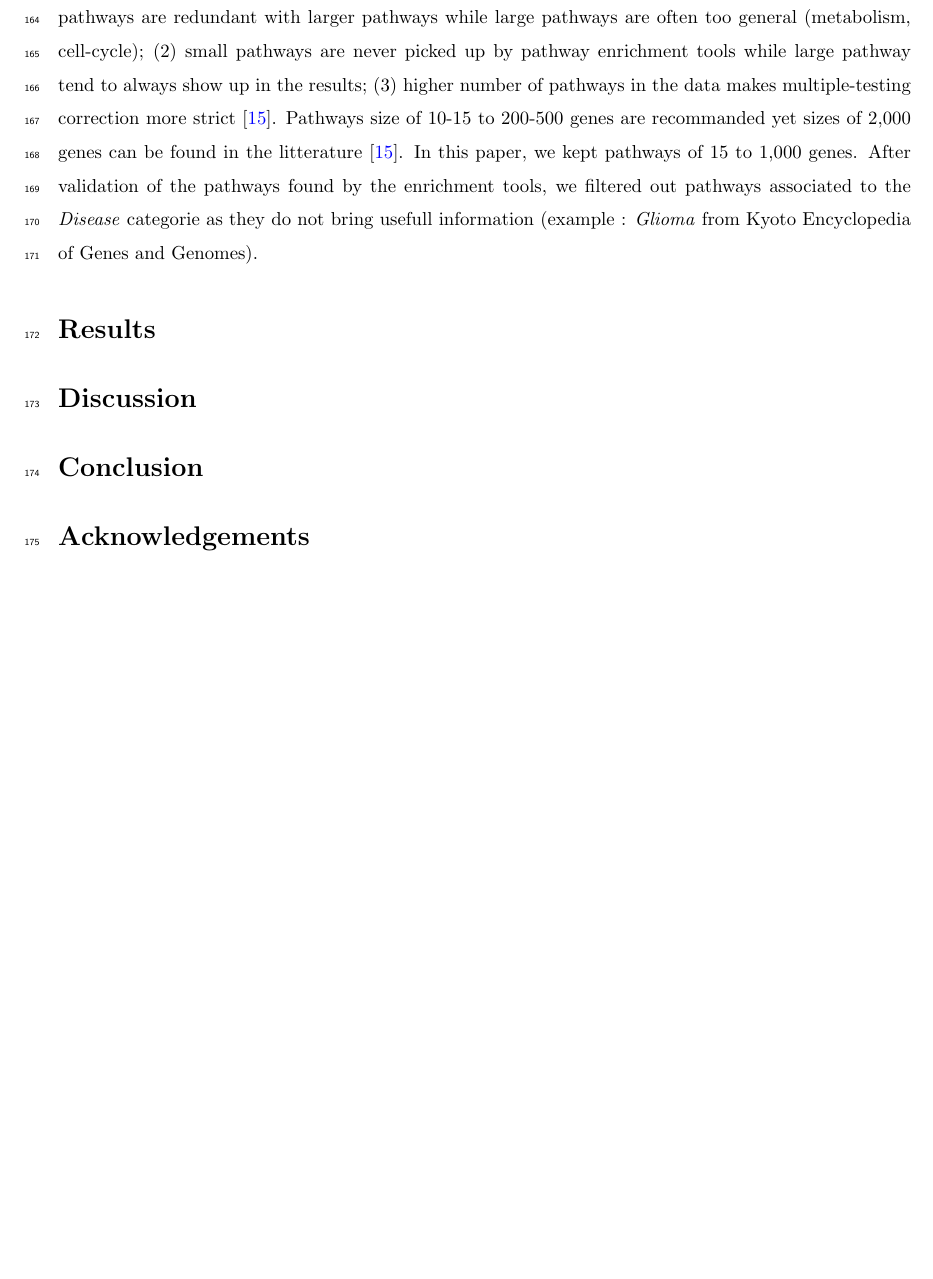
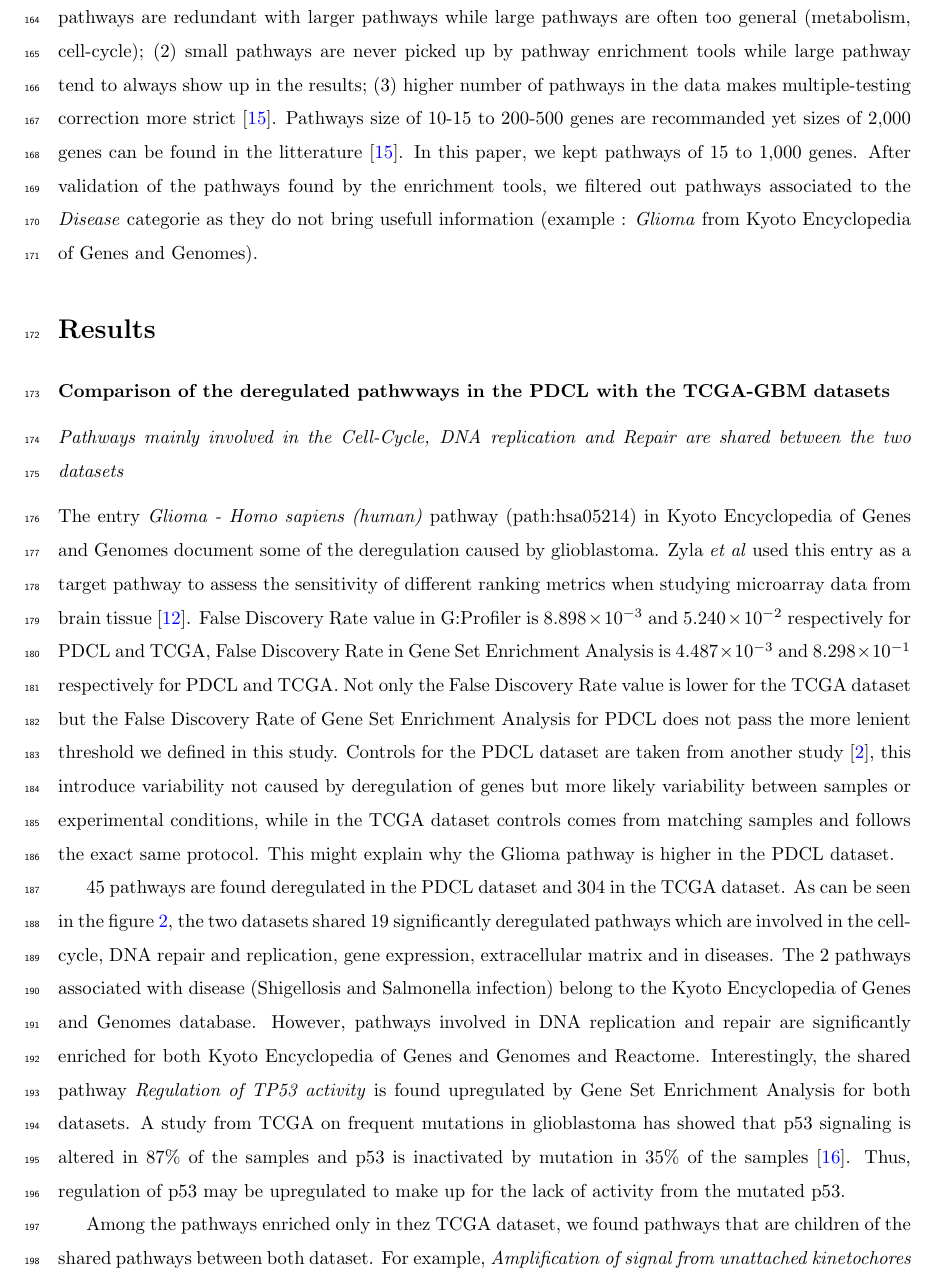
Before and after one commit to khaathe/pdcl-data-analysis, a LaTeX paper (manuscript.tex, which reads manuscript/acronym.tex, manuscript/result.tex): part of page 7 of 9 before the commit and part of page 7 of 11 after it, cut so that both start at the same text, the shorter picture padded with empty space. Compiled offline with pdfLaTeX.

Commit message:
Shared pathways between the 2 datasets

```diff
--- a/manuscript/acronym.tex
+++ b/manuscript/acronym.tex
@@ -12,3 +12,4 @@
 \newacronym{gmt}{Gene Matrix Transposed}{GMT}
 \newacronym{kegg}{Kyoto Encyclopedia of Genes and Genomes}{KEGG}
 \newacronym{es}{enrichment score}{ES}
+\newacronym{ecm}{Extra-Cellular Matrix}{ECM}
--- a/manuscript/result.tex
+++ b/manuscript/result.tex
@@ -1 +1,15 @@
 \section{Results}
+
+\subsection{Comparison of the deregulated pathwways in the PDCL with the TCGA-GBM datasets}
+
+\subsubsection{Pathways mainly involved in the Cell-Cycle, DNA replication and Repair are shared between the two datasets}
+
+The entry \textit{Glioma - Homo sapiens (human)} pathway (path:hsa05214) in \acrshort{kegg} document some of the deregulation caused by glioblastoma.
+Zyla \textit{et al} used this entry as a target pathway to assess the sensitivity of different ranking metrics when studying microarray data from brain tissue \cite*{Zyla2017}.
+\acrshort{fdr} value in G:Profiler is $8.898 \times 10^{-3}$ and $5.240 \times 10^{-2}$ respectively for \acrshort{pdcl} and \acrshort{tcga}, \acrshort{fdr} in \acrshort{gsea} is $4.487 \times 10^{-3}$ and $8.298 \times 10^{-1}$ respectively for \acrshort{pdcl} and \acrshort{tcga}.
+Not only the \acrshort{fdr} value is lower for the \acrshort{tcga} dataset but the \acrshort{fdr} of \acrshort{gsea} for \acrshort{pdcl} does not pass the more lenient threshold we defined in this study.
+Controls for the \acrshort{pdcl} dataset are taken from another study \cite*{Lundin2018}, this introduce variability not caused by deregulation of genes but more likely variability between samples or experimental conditions, while in the \acrshort{tcga} dataset controls comes from matching samples and follows the exact same protocol.
+This might explain why the Glioma pathway is higher in the \acrshort{pdcl} dataset.
+
+45 pathways are found deregulated in the \acrshort{pdcl} dataset and 304 in the \acrshort{tcga} dataset.
+As can be seen in the figure \ref{fig:heatmap-fdr-global-tcga}, the two datasets shared 19 significantly deregulated pathways which are involved in the cell-cycle, DNA repair and replication, gene expression, extracellular matrix and in diseases.
@@ -1,0 +22,10 @@
+    \label{fig:heatmap-fdr-global-tcga}
+\end{figure}
+The 2 pathways associated with disease (Shigellosis and Salmonella infection) belong to the \acrshort{kegg} database.
+However, pathways involved in DNA replication and repair are significantly enriched for both \acrshort{kegg} and Reactome.
+Interestingly, the shared pathway \textit{Regulation of TP53 activity} is found upregulated by \acrshort{gsea} for both datasets.
+A study from \acrshort{tcga} on frequent mutations in glioblastoma has showed that p53 signaling is altered  in 87\% of the samples and p53 is inactivated by mutation in 35\% of the samples \cite*{McLendon2008}.
+Thus, regulation of p53 may be upregulated to make up for the lack of activity from the mutated p53.
+
+Among the pathways enriched only in thez \acrshort{tcga} dataset, we found pathways that are children of the shared pathways between both dataset.
+For example, \textit{Amplification of signal from unattached kinetochores via a MAD2 inhibitory signal} (R-HSA-141444) is a children pathway of \textit{Cell Cycle Checkpoints} (R-HSA-69620) that is to say it is smaller pathway which take place in its parent pathways.
```
Also changed, not shown: manuscript/img/heatmap-fdr-global-tcga.png (added), manuscript/result.tex (23 more changed lines).
